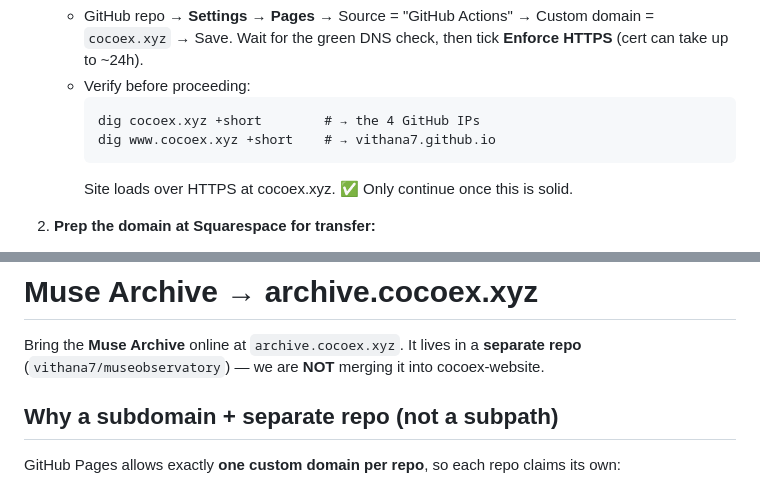
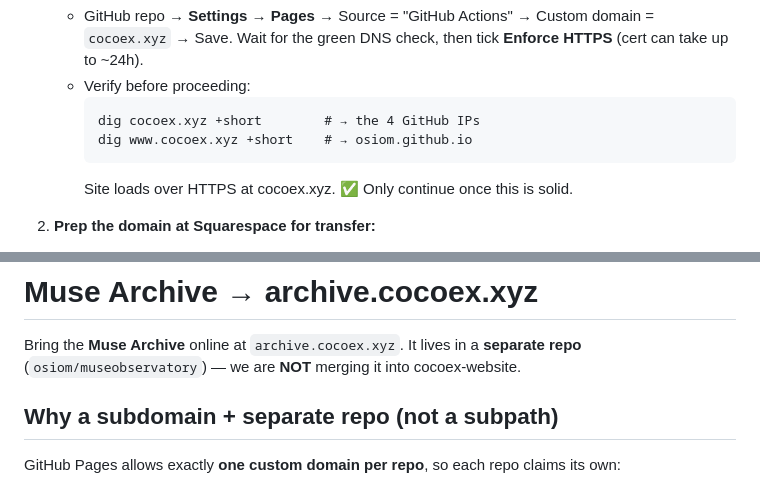
Before and after one commit to vithana7/cocoex-website, a Markdown page: docs/notes/domain-migration.md, 2 parts joined by grey strips. Drawn GitHub-style.

````diff
--- a/docs/notes/domain-migration.md
+++ b/docs/notes/domain-migration.md
@@ -60,7 +61,7 @@ A domain transfer takes **5–7 days** (ICANN). Do NOT cancel Squarespace until
    - Verify before proceeding:
      ```
      dig cocoex.xyz +short        # → the 4 GitHub IPs
-     dig www.cocoex.xyz +short    # → vithana7.github.io
+     dig www.cocoex.xyz +short    # → osiom.github.io
      ```
      Site loads over HTTPS at cocoex.xyz. ✅ Only continue once this is solid.
 
@@ -96,7 +97,7 @@ A domain transfer takes **5–7 days** (ICANN). Do NOT cancel Squarespace until
 # Muse Archive → archive.cocoex.xyz
 
 Bring the **Muse Archive** online at `archive.cocoex.xyz`. It lives in a **separate repo**
-(`vithana7/museobservatory`) — we are **NOT** merging it into cocoex-website.
+(`osiom/museobservatory`) — we are **NOT** merging it into cocoex-website.
 
 ## Why a subdomain + separate repo (not a subpath)
 GitHub Pages allows exactly **one custom domain per repo**, so each repo claims its own:
````
Also changed, not shown: other parts of docs/notes/domain-migration.md (+9 -8 lines).
